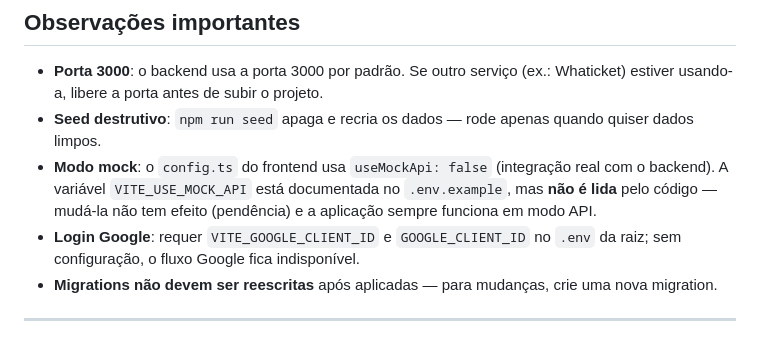
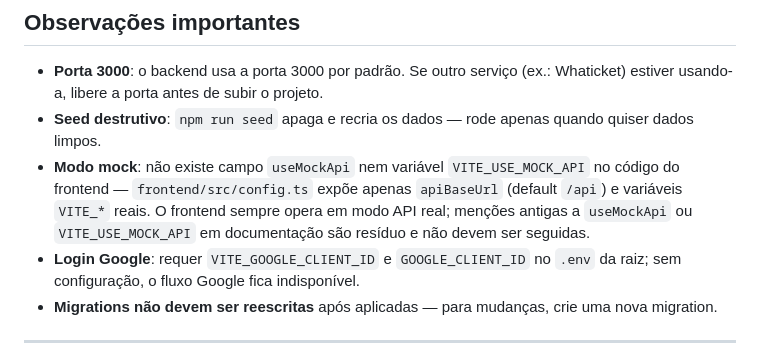
Before and after one commit to tahlly/barbearia-maraca, a Markdown page: README.md, the part around the change. Rendered like a GitHub page.

```diff
--- a/README.md
+++ b/README.md
@@ -511,7 +511,7 @@ O projeto está em **estágio de MVP funcional (homologação)**, com a aplicaç
 
 - **Porta 3000**: o backend usa a porta 3000 por padrão. Se outro serviço (ex.: Whaticket) estiver usando-a, libere a porta antes de subir o projeto.
 - **Seed destrutivo**: `npm run seed` apaga e recria os dados — rode apenas quando quiser dados limpos.
-- **Modo mock**: o `config.ts` do frontend usa `useMockApi: false` (integração real com o backend). A variável `VITE_USE_MOCK_API` está documentada no `.env.example`, mas **não é lida** pelo código — mudá-la não tem efeito (pendência) e a aplicação sempre funciona em modo API.
+- **Modo mock**: não existe campo `useMockApi` nem variável `VITE_USE_MOCK_API` no código do frontend — `frontend/src/config.ts` expõe apenas `apiBaseUrl` (default `/api`) e variáveis `VITE_*` reais. O frontend sempre opera em modo API real; menções antigas a `useMockApi` ou `VITE_USE_MOCK_API` em documentação são resíduo e não devem ser seguidas.
 - **Login Google**: requer `VITE_GOOGLE_CLIENT_ID` e `GOOGLE_CLIENT_ID` no `.env` da raiz; sem configuração, o fluxo Google fica indisponível.
 - **Migrations não devem ser reescritas** após aplicadas — para mudanças, crie uma nova migration.
 
```
Also changed, not shown: .opencode/agents/frontend-spa.md (+1 -1 lines).
